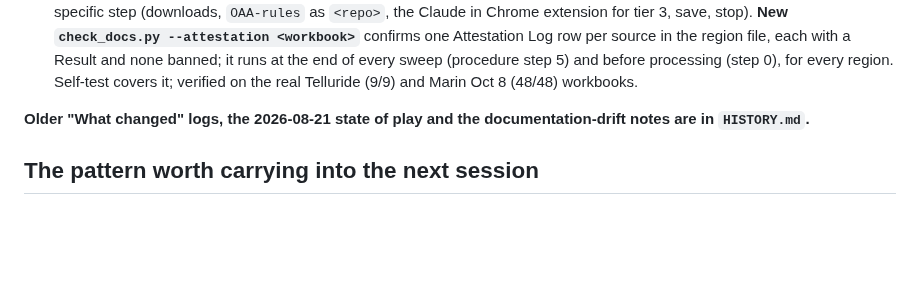
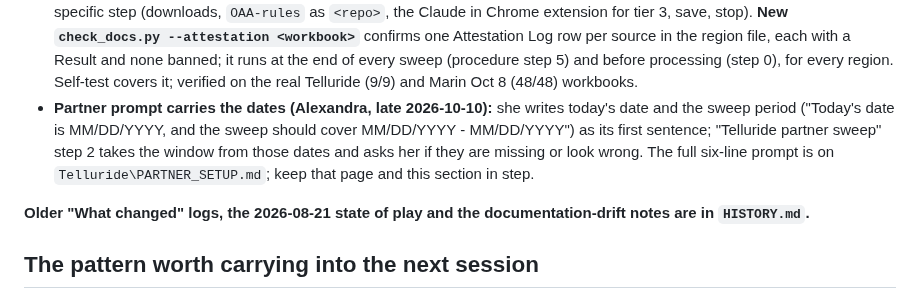
Before and after one commit to outandaboutmarin/out-and-about-marin, a Markdown page: CLAUDE.md, the part around the change. GitHub-like rendering; blank space fills up the shorter version.

```diff
--- a/CLAUDE.md
+++ b/CLAUDE.md
@@ -946,6 +946,10 @@ The live to-do list is `open_items.md` / the dashboard (https://claude.ai/artifa
   **New `check_docs.py --attestation <workbook>`** confirms one Attestation Log row per source in the region file, each with
   a Result and none banned; it runs at the end of every sweep (procedure step 5) and before processing (step 0), for
   every region. Self-test covers it; verified on the real Telluride (9/9) and Marin Oct 8 (48/48) workbooks.
+- **Partner prompt carries the dates (Alexandra, late 2026-10-10):** she writes today's date and the sweep period
+  ("Today's date is MM/DD/YYYY, and the sweep should cover MM/DD/YYYY - MM/DD/YYYY") as its first sentence; "Telluride
+  partner sweep" step 2 takes the window from those dates and asks her if they are missing or look wrong. The full
+  six-line prompt is on `Telluride\PARTNER_SETUP.md`; keep that page and this section in step.
 
 **Older "What changed" logs, the 2026-08-21 state of play and the documentation-drift notes are in `HISTORY.md`.**
 
```
Also changed, not shown: HISTORY.md (+5 -0 lines).
